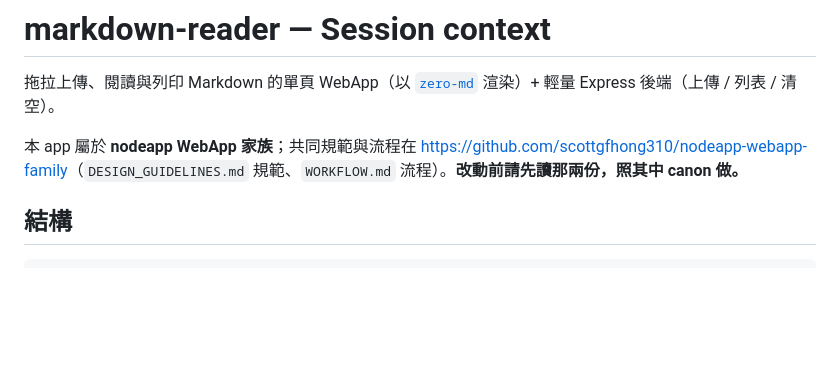
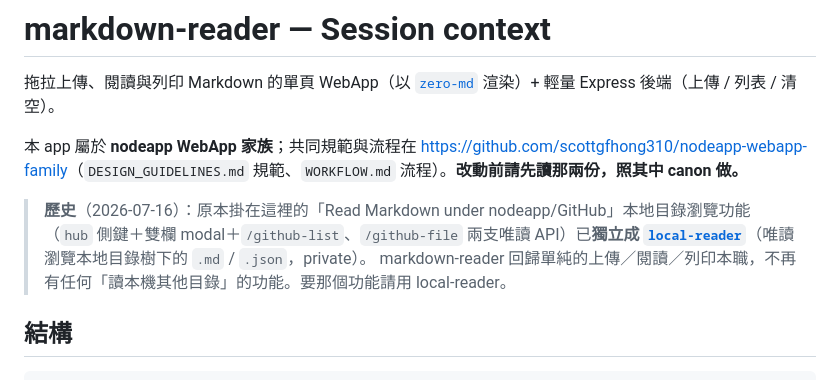
Before and after one commit to scottgfhong310/markdown-reader, a Markdown page: CLAUDE.md, the part around the change. Rendered like a GitHub page; blank space fills up the shorter version.

Commit message:
docs(claude): 記錄本地目錄瀏覽功能已移到 local-reader
「Read Markdown under nodeapp/GitHub」已獨立成 local-reader（private）。
在 CLAUDE.md 開頭加「歷史（2026-07-16）」註記指向新 repo。

Co-Authored-By: Claude Opus 4.8 <noreply@anthropic.com>

```diff
--- a/CLAUDE.md
+++ b/CLAUDE.md
@@ -4,6 +4,11 @@
 
 本 app 屬於 **nodeapp WebApp 家族**；共同規範與流程在
 <https://github.com/scottgfhong310/nodeapp-webapp-family>（`DESIGN_GUIDELINES.md` 規範、`WORKFLOW.md` 流程）。**改動前請先讀那兩份，照其中 canon 做。**
+
+> **歷史**（2026-07-16）：原本掛在這裡的「Read Markdown under nodeapp/GitHub」本地目錄瀏覽功能
+> （`hub` 側鍵＋雙欄 modal＋`/github-list`、`/github-file` 兩支唯讀 API）已**獨立成
+> [`local-reader`](https://github.com/scottgfhong310/local-reader)**（唯讀瀏覽本地目錄樹下的 `.md` / `.json`，private）。
+> markdown-reader 回歸單純的上傳／閱讀／列印本職，不再有任何「讀本機其他目錄」的功能。要那個功能請用 local-reader。
 
 ## 結構
 
```
